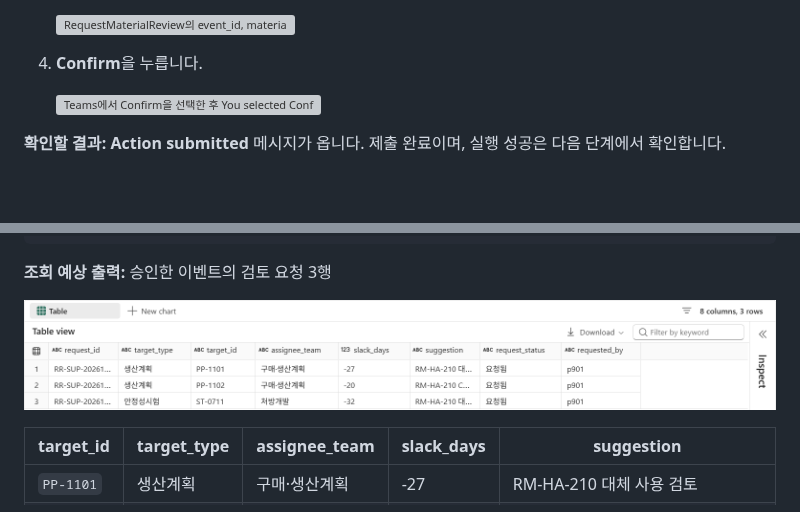
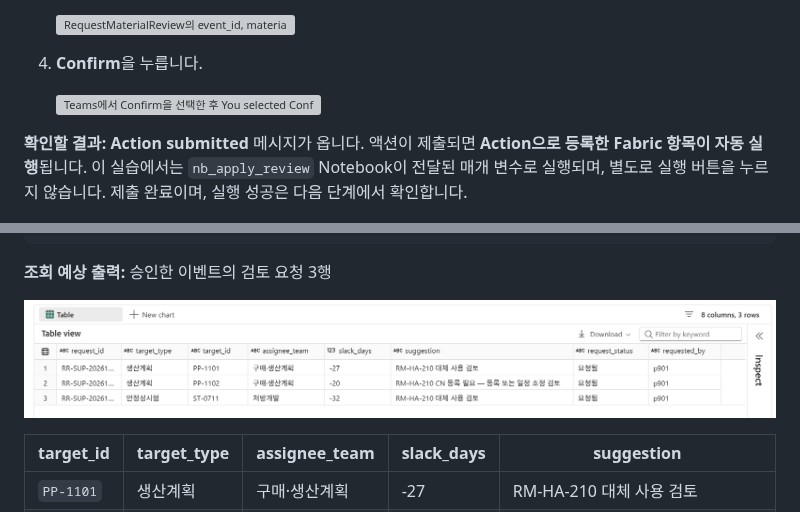
Before and after one commit to minkyung01/fabric-cosmetics-workshop, a Markdown page: docs/05-approval.md, 2 parts joined by grey strips. Rendered like a GitHub page; pictures changed too: assets/screenshots/05-spark-review-requests.png; blank space fills up the shorter version; grey boxes are pictures that could not be loaded.

Commit message:
Clarify automatic action execution and show complete suggestions
Co-authored-by: Copilot App <223556219+Copilot@users.noreply.github.com>

```diff
--- a/docs/05-approval.md
+++ b/docs/05-approval.md
@@ -26,7 +26,7 @@
 
    ![Teams에서 Confirm을 선택한 후 You selected Confirm으로 승인 응답이 표시된 화면](../assets/screenshots/05-confirm-selected.png)
 
-**확인할 결과:** **Action submitted** 메시지가 옵니다. 제출 완료이며, 실행 성공은 다음 단계에서 확인합니다.
+**확인할 결과:** **Action submitted** 메시지가 옵니다. 액션이 제출되면 **Action으로 등록한 Fabric 항목이 자동 실행**됩니다. 이 실습에서는 `nb_apply_review` Notebook이 전달된 매개 변수로 실행되며, 별도로 실행 버튼을 누르지 않습니다. 제출 완료이며, 실행 성공은 다음 단계에서 확인합니다.
 
 ![RequestMaterialReview가 제공된 매개 변수로 제출되었다는 Action submitted 메시지](../assets/screenshots/05-action-submitted.png)
 
```
Also changed, not shown: 1 other file.
